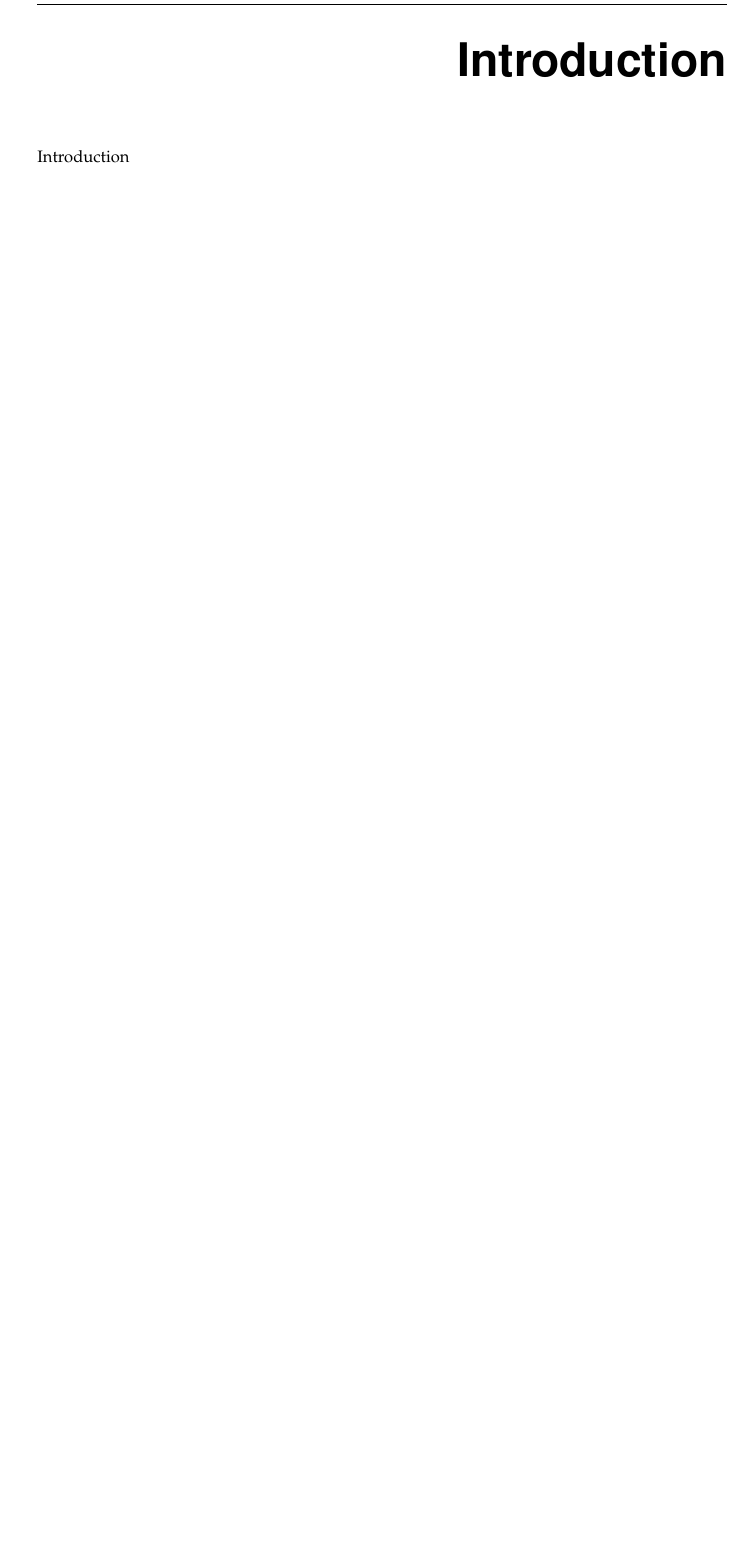
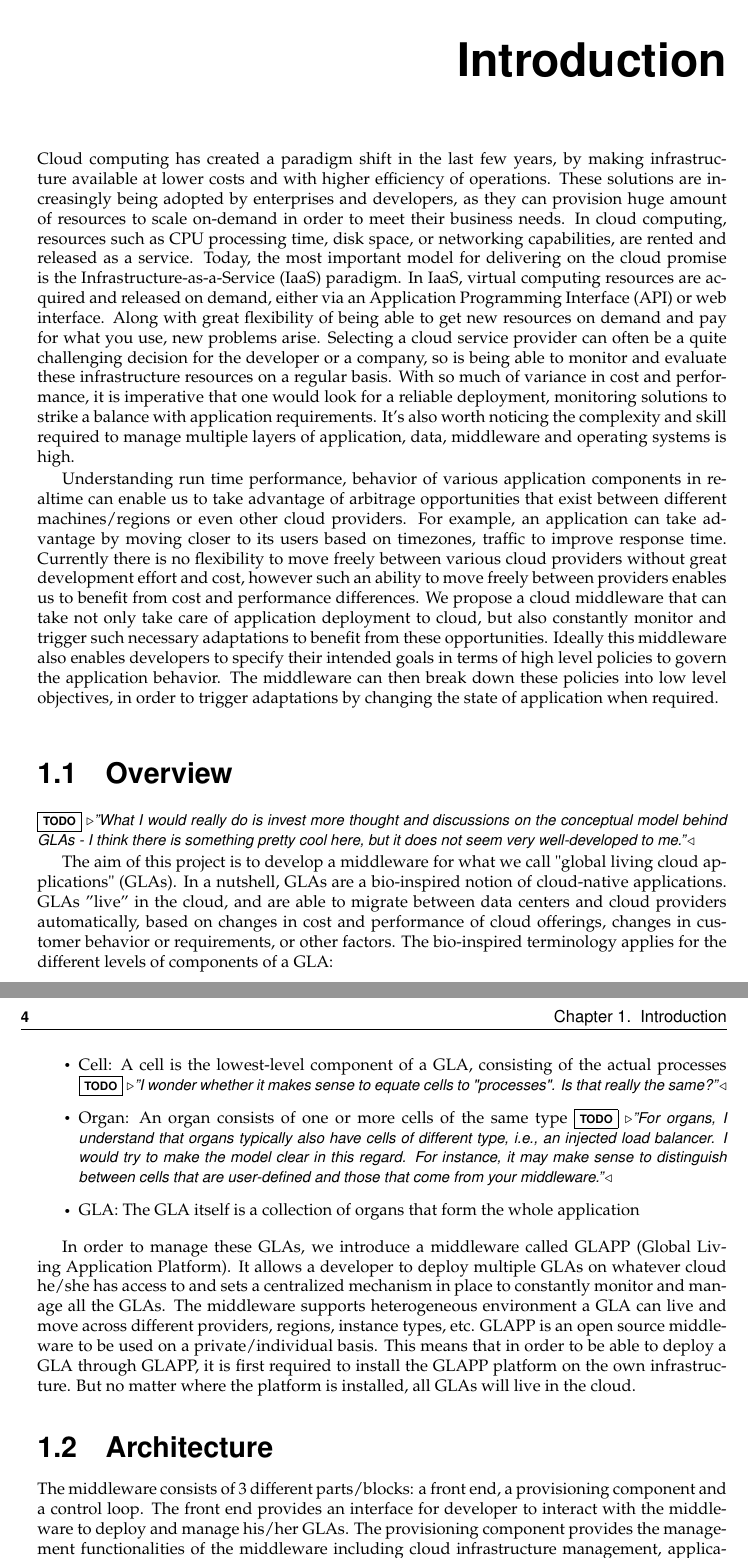
Before and after one commit to glapp/gla-sails, a LaTeX thesis (report/report_glapp.tex): part of page 3 of 8 before the commit and two parts of pages 3 and 4 of 9 after it, the two joined at a grey line, cut so that both start at the same text, the shorter picture padded with empty space. Compiled offline with pdfLaTeX.

Commit message:
included the draft of the introduction, with the feedback as ToDos

```diff
--- a/report/report_glapp.tex
+++ b/report/report_glapp.tex
@@ -18,7 +18,6 @@ Dinesh Pothineni \textmd{(XX-XXX-XXX)} \\
 Riccardo Patane \textmd{(XX-XXX-XXX)}}
 \home{} % Geburtsort
 \country{}
-\legi{09-115-965}
 \prof{Prof. Dr. Harald C. Gall}
 \assistent{Dr. Philipp Leitner}
 \email{}
@@ -34,4 +33,46 @@ Abstract
 %%%%%%%%%%%%%%%%%%%%%%%%%%%%%%%%%%%%%%%%%%%%%%%%%%%%%%%%%
 
 \chapter{Introduction}
-Introduction
+Cloud computing has created a paradigm shift in the last few years, by making infrastructure available at lower costs and with higher efficiency of operations.
+These solutions are increasingly being adopted by enterprises and developers, as they can provision huge amount of resources to scale on-demand in order to meet their business needs.
+In cloud computing, resources such as CPU processing time, disk space, or networking capabilities, are rented and released as a service.
+Today, the most important model for delivering on the cloud promise is the Infrastructure-as-a-Service (IaaS) paradigm.
+In IaaS, virtual computing resources are acquired and released on demand, either via an Application Programming Interface (API) or web interface.
+Along with great flexibility of being able to get new resources on demand and pay for what you use, new problems arise.
+Selecting a cloud service provider can often be a quite challenging decision for the developer or a company, so is being able to monitor and evaluate these infrastructure resources on a regular basis.
+With so much of variance in cost and performance, it is imperative that one would look for a reliable deployment, monitoring solutions to strike a balance with application requirements.
+It's also worth noticing the complexity and skill required to manage multiple layers of application, data, middleware and operating systems is high.
+
+Understanding run time performance, behavior of various application components in realtime can enable us to take advantage of arbitrage opportunities that exist between different machines/regions or even other cloud providers.
+For example, an application can take advantage by moving closer to its users based on timezones, traffic to improve response time.
+Currently there is no flexibility to move freely between various cloud providers without great development effort and cost, however such an ability to move freely between providers enables us to benefit from cost and performance differences.
+We propose a cloud middleware that can take not only take care of application deployment to cloud, but also constantly monitor and trigger such necessary adaptations to benefit from these opportunities.
+Ideally this middleware also enables developers to specify their intended goals in terms of high level policies to govern the application behavior.
+The middleware can then break down these policies into low level objectives, in order to trigger adaptations by changing the state of application when required.
+
+
+\section{Overview}
+\todo{''What I would really do is invest more thought and discussions on the conceptual model behind GLAs - I think there is something pretty cool here, but it does not seem very well-developed to me.''}
+
+The aim of this project is to develop a middleware for what we call "global living cloud applications" (GLAs).
+In a nutshell, GLAs are a bio-inspired notion of cloud-native applications. GLAs ''live'' in the cloud, and are able to migrate between data centers and cloud providers automatically, based on changes in cost and performance of cloud offerings, changes in customer behavior or requirements, or other factors.
+The bio-inspired terminology applies for the different levels of components of a GLA:
+
+\begin{itemize}
+	\item Cell: A cell is the lowest-level component of a GLA, consisting of the actual processes \todo{''I wonder whether it makes sense to equate cells to "processes". Is that really the same?''}
+	\item Organ: An organ consists of one or more cells of the same type \todo{''For organs, I understand that organs typically also have cells of different type, i.e., an injected load balancer. I would try to make the model clear in this regard. For instance, it may make sense to distinguish between cells that are user-defined and those that come from your middleware.''}
+	\item GLA: The GLA itself is a collection of organs that form the whole application
+\end{itemize}
+
+In order to manage these GLAs, we introduce a middleware called GLAPP (Global Living Application Platform).
+It allows a developer to deploy multiple GLAs on whatever cloud he/she has access to and sets a centralized mechanism in place to constantly monitor and manage all the GLAs.
+The middleware supports heterogeneous environment a GLA can live and move across different providers, regions, instance types, etc.
+GLAPP is an open source middleware to be used on a private/individual basis.
+This means that in order to be able to deploy a GLA through GLAPP, it is first required to install the GLAPP platform on the own infrastructure.
+But no matter where the platform is installed, all GLAs will live in the cloud.
+
+
+\section{Architecture}
+The middleware consists of 3 different parts/blocks: a front end, a provisioning component and a control loop.
+The front end provides an interface for developer to interact with the middleware to deploy and manage his/her GLAs.
+The provisioning component provides the management functionalities of the middleware including cloud infrastructure management, application deployment and access to the application status information.
```
Also changed, not shown: report/report_glapp.pdf, report/report_glapp.tex (11 more changed lines), 2 other files.
